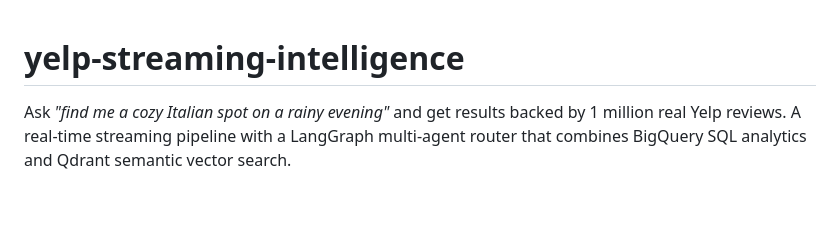
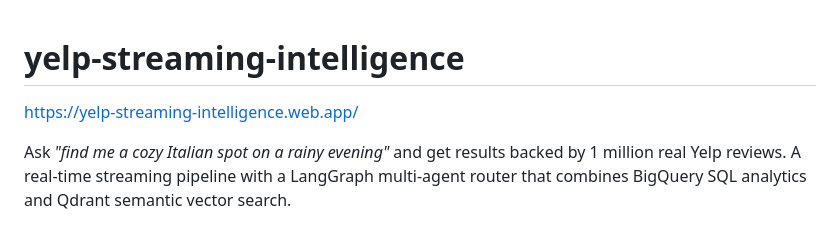
Before and after one commit to rahulkumar-dataengineer/yelp-streaming-intelligence, a Markdown page: README.md, the part around the change. Drawn GitHub-style; blank space fills up the shorter version.

Commit message:
Update README with project URL and description
Added project URL and enhanced description.

```diff
--- a/README.md
+++ b/README.md
@@ -1,4 +1,6 @@
 # yelp-streaming-intelligence
+
+https://yelp-streaming-intelligence.web.app/
 
 Ask *"find me a cozy Italian spot on a rainy evening"* and get results backed by 1 million real Yelp reviews. A real-time streaming pipeline with a LangGraph multi-agent router that combines BigQuery SQL analytics and Qdrant semantic vector search.
 
```
